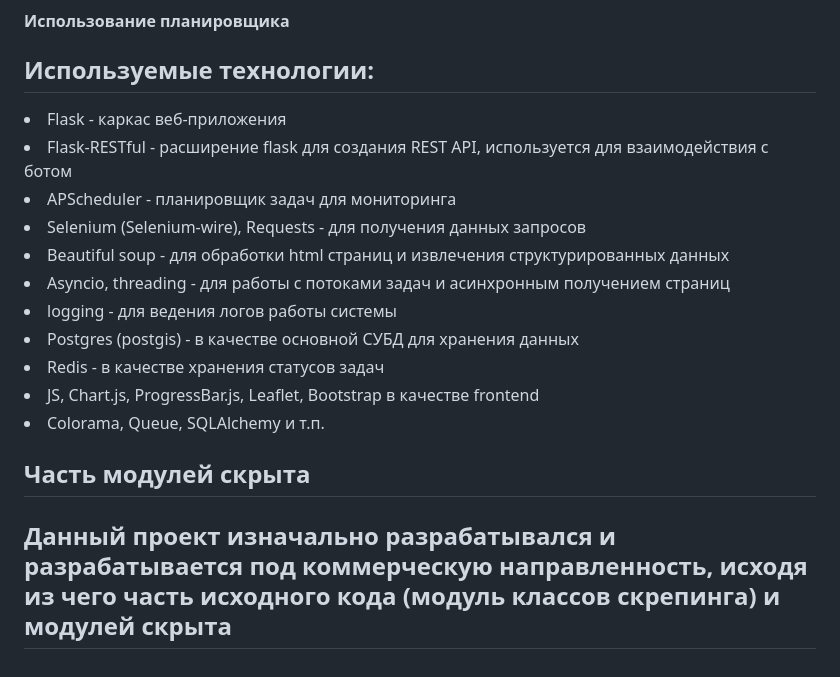
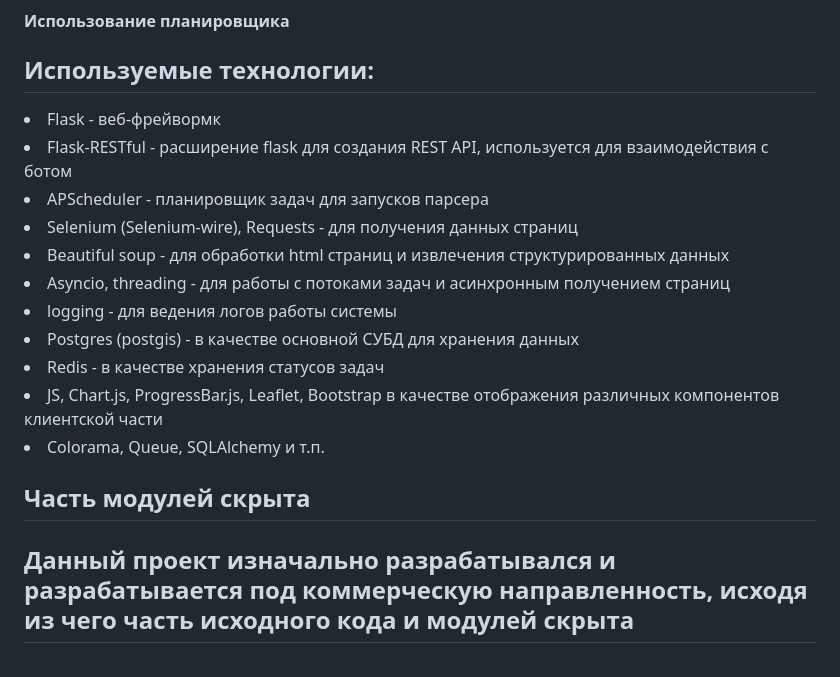
Before and after one commit to Ownax-vit/parseAviPublic, a Markdown page: README.md, the part around the change. Rendered like a GitHub page.

```diff
--- a/README.md
+++ b/README.md
@@ -43,24 +43,23 @@
 
 Используемые технологии:
 -----------------------------------
-<li>Flask - каркас веб-приложения </li>
+<li> Flask - веб-фрейвормк </li>
 <li> Flask-RESTful - расширение flask для создания REST API,
 используется для взаимодействия с ботом
 </li>
-<li> APScheduler - планировщик задач для мониторинга </li>
-<li> Selenium (Selenium-wire), Requests -  для получения данных запросов </li>
+<li> APScheduler - планировщик задач для запусков парсера </li>
+<li> Selenium (Selenium-wire), Requests -  для получения данных страниц </li>
 <li> Beautiful soup - для обработки html страниц и извлечения структурированных данных </li>
 <li> Asyncio, threading - для работы с потоками задач и асинхронным получением страниц </li>
 <li> logging - для ведения логов работы системы </li>
 <li> Postgres (postgis) - в качестве основной СУБД для хранения данных</li>
 <li> Redis - в качестве хранения статусов задач </li>
-<li> JS, Chart.js, ProgressBar.js, Leaflet, Bootstrap в качестве frontend </li>
+<li> JS, Chart.js, ProgressBar.js, Leaflet, Bootstrap в качестве отображения различных компонентов клиентской части </li>
 <li> Colorama, Queue, SQLAlchemy и т.п. </li>
 
 
 Часть модулей скрыта
 -----------------------------------
 Данный проект изначально разрабатывался и разрабатывается
-под коммерческую направленность, исходя из чего часть исходного кода (модуль классов скрепинга)
-и модулей скрыта
+под коммерческую направленность, исходя из чего часть исходного кода и модулей скрыта
 -----------------------------------
```
